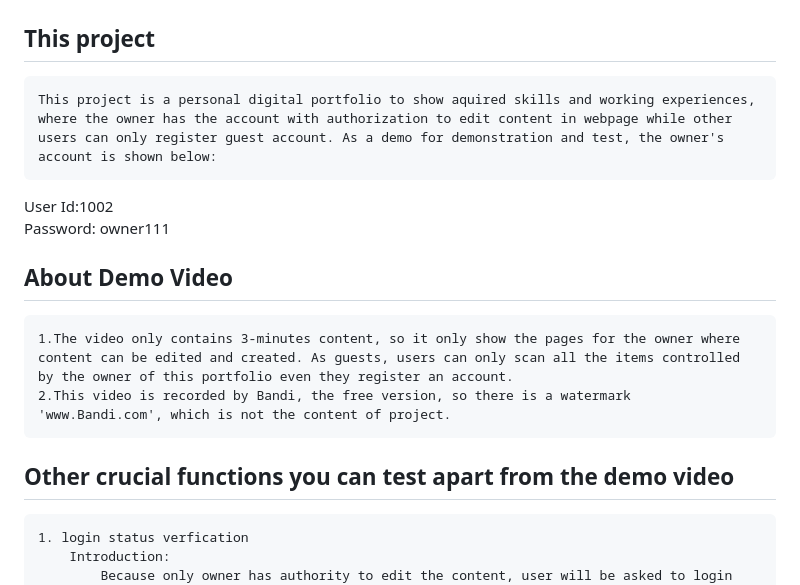
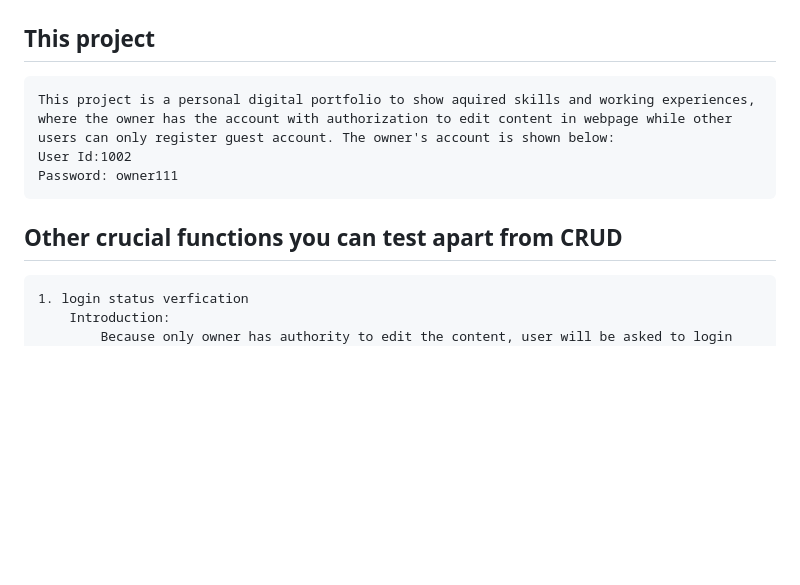
Before and after one commit to Dlocka/Personal-Portfolio-Flask-CRUD-App-with-SQLite-and-Image-Upload, a Markdown page: README.md, the part around the change. Drawn GitHub-style; blank space fills up the shorter version.

```diff
--- a/README.md
+++ b/README.md
@@ -1,13 +1,8 @@
 ## This project
-   	This project is a personal digital portfolio to show aquired skills and working experiences, where the owner has the account with authorization to edit content in webpage while other users can only register guest account. As a demo for demonstration and test, the owner's account is shown below:
-User Id:1002
+   	This project is a personal digital portfolio to show aquired skills and working experiences, where the owner has the account with authorization to edit content in webpage while other users can only register guest account. The owner's account is shown below:
+	User Id:1002
 	Password: owner111
-
-## About Demo Video
-	1.The video only contains 3-minutes content, so it only show the pages for the owner where content can be edited and created. As guests, users can only scan all the items controlled by the owner of this portfolio even they register an account.
-	2.This video is recorded by Bandi, the free version, so there is a watermark 'www.Bandi.com', which is not the content of project.
-
-## Other crucial functions you can test apart from the demo video
+## Other crucial functions you can test apart from CRUD
 	1. login status verfication
 		Introduction:
 			Because only owner has authority to edit the content, user will be asked to login again if he try to edit when login status is removed or expired.
```
